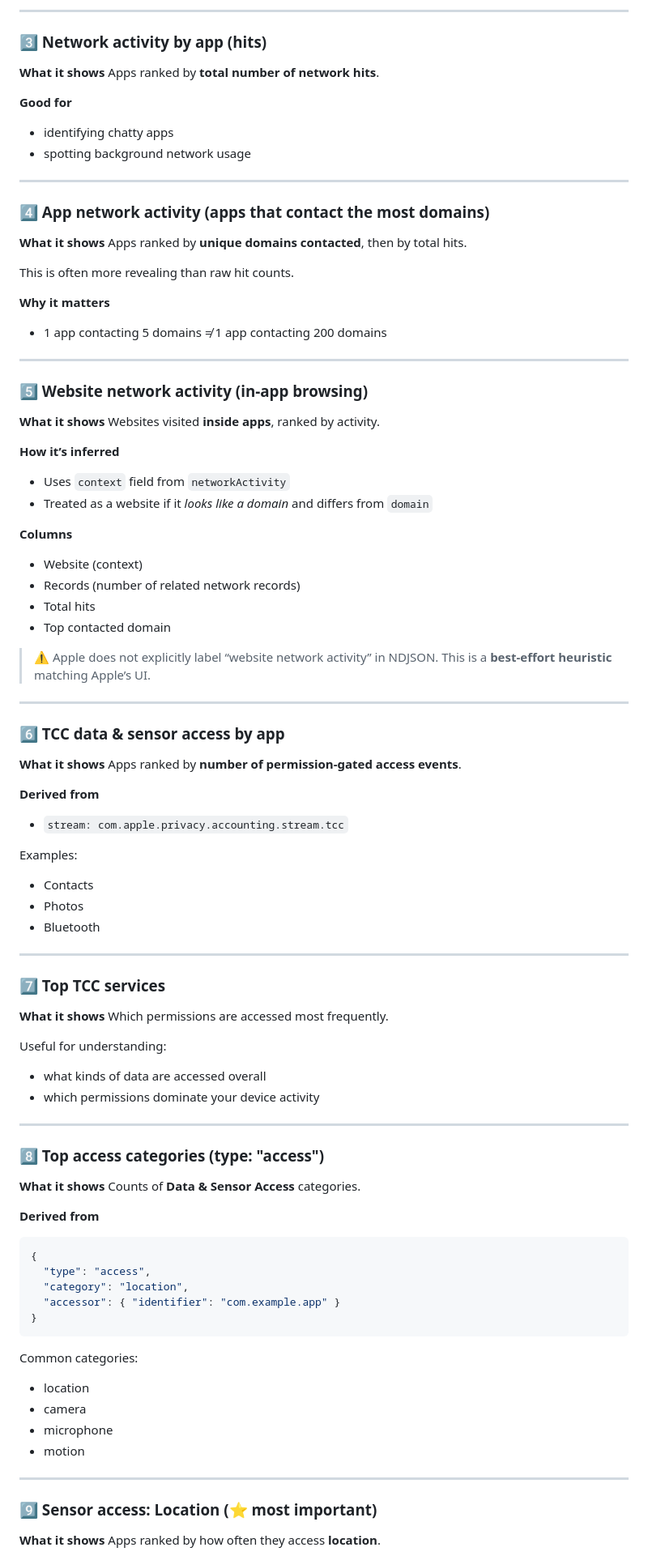
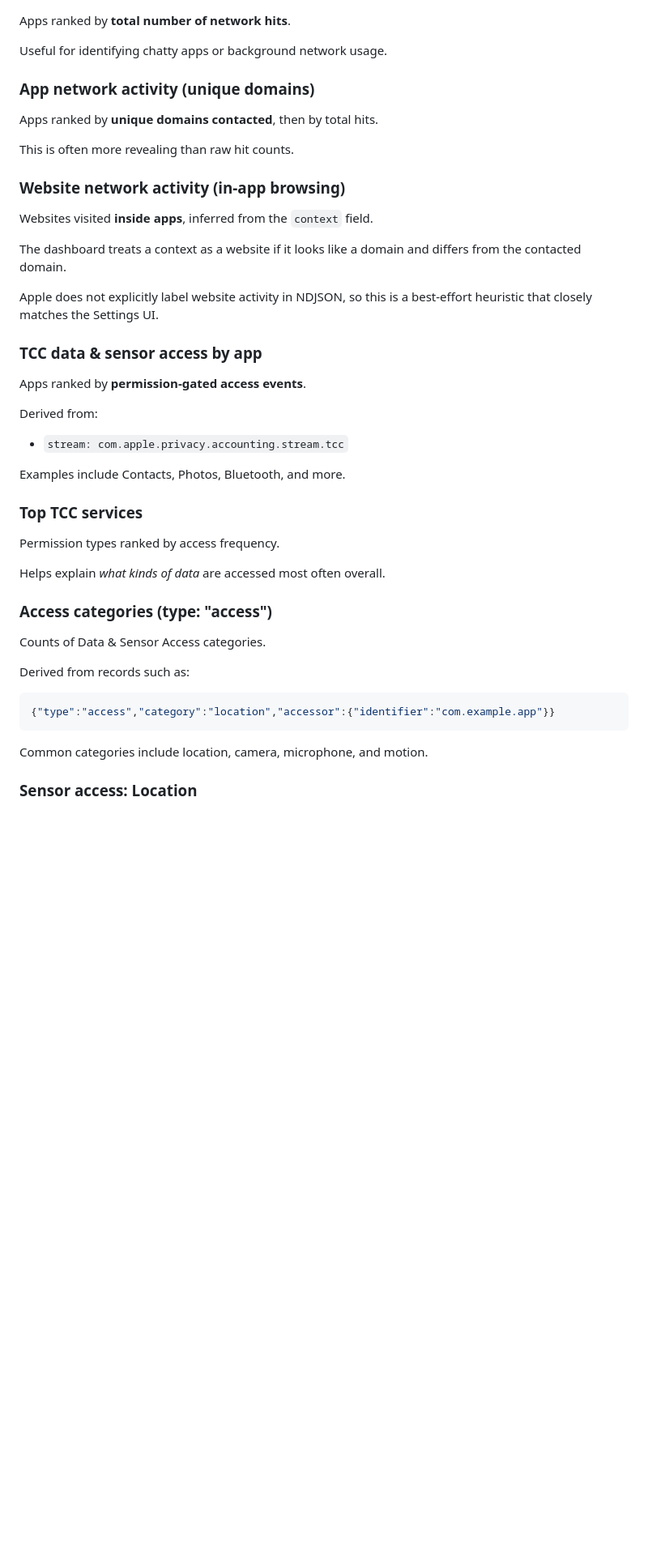
Before and after one commit to apad2025/app-privacy-report-dashboard, a Markdown page: README.md, the part around one of its changes. Shown at 81% size. Rendered like a GitHub page; blank space fills up the shorter version.

````diff
--- a/README.md
+++ b/README.md
@@ -86,107 +70,51 @@ Useful for spotting:
 
----
-
-### 3️⃣ Network activity by app (hits)
-
-**What it shows**
 Apps ranked by **total number of network hits**.
 
-**Good for**
+Useful for identifying chatty apps or background network usage.
 
-* identifying chatty apps
-* spotting background network usage
+### App network activity (unique domains)
 
----
-
-### 4️⃣ App network activity (apps that contact the most domains)
-
-**What it shows**
 Apps ranked by **unique domains contacted**, then by total hits.
 
 This is often more revealing than raw hit counts.
 
-**Why it matters**
+### Website network activity (in-app browsing)
 
-* 1 app contacting 5 domains ≠ 1 app contacting 200 domains
+Websites visited **inside apps**, inferred from the `context` field.
 
----
+The dashboard treats a context as a website if it looks like a domain and differs from the contacted domain.
 
-### 5️⃣ Website network activity (in‑app browsing)
+Apple does not explicitly label website activity in NDJSON, so this is a best-effort heuristic that closely matches the Settings UI.
 
-**What it shows**
-Websites visited **inside apps**, ranked by activity.
+### TCC data & sensor access by app
 
-**How it’s inferred**
+Apps ranked by **permission-gated access events**.
 
-* Uses `context` field from `networkActivity`
-* Treated as a website if it *looks like a domain* and differs from `domain`
-
-**Columns**
-
-* Website (context)
-* Records (number of related network records)
-* Total hits
-* Top contacted domain
-
-> ⚠️ Apple does not explicitly label “website network activity” in NDJSON. This is a **best‑effort heuristic** matching Apple’s UI.
-
----
-
-### 6️⃣ TCC data & sensor access by app
-
-**What it shows**
-Apps ranked by **number of permission‑gated access events**.
-
-**Derived from**
+Derived from:
 
 * `stream: com.apple.privacy.accounting.stream.tcc`
 
-Examples:
+Examples include Contacts, Photos, Bluetooth, and more.
 
-* Contacts
-* Photos
-* Bluetooth
+### Top TCC services
 
----
+Permission types ranked by access frequency.
 
-### 7️⃣ Top TCC services
+Helps explain *what kinds of data* are accessed most often overall.
 
-**What it shows**
-Which permissions are accessed most frequently.
+### Access categories (type: "access")
 
-Useful for understanding:
+Counts of Data & Sensor Access categories.
 
-* what kinds of data are accessed overall
-* which permissions dominate your device activity
-
----
-
-### 8️⃣ Top access categories (type: "access")
-
-**What it shows**
-Counts of **Data & Sensor Access** categories.
-
-**Derived from**
+Derived from records such as:
 
 ```json
-{
-  "type": "access",
-  "category": "location",
-  "accessor": { "identifier": "com.example.app" }
-}
+{"type":"access","category":"location","accessor":{"identifier":"com.example.app"}}
 ```
 
-Common categories:
+Common categories include location, camera, microphone, and motion.
 
-* location
-* camera
-* microphone
-* motion
+### Sensor access: Location
 
----
-
-### 9️⃣ Sensor access: Location (⭐ most important)
-
-**What it shows**
 Apps ranked by how often they access **location**.
 
````
Also changed, not shown: other parts of README.md (+47 -106 lines).
